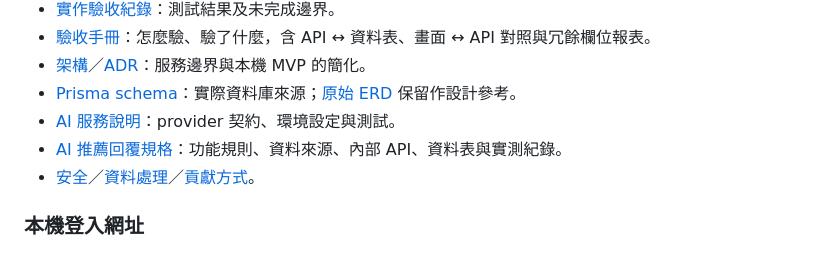
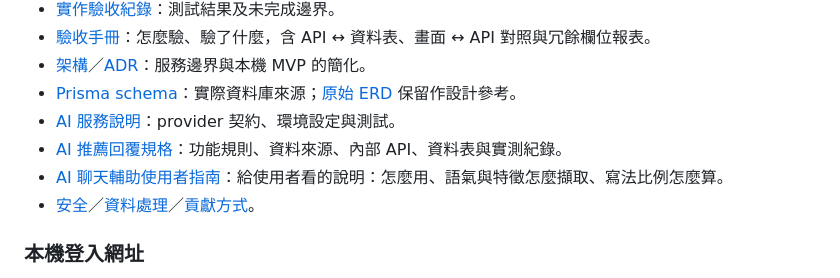
Before and after one commit to mimimeowmeo/ai-dating-platform, a Markdown page: README.md, the part around the change. GitHub-like rendering.

```diff
--- a/README.md
+++ b/README.md
@@ -158,6 +158,7 @@ Phase 8–10 的其他推薦 AI、對話分析與持續學習尚未實作。Phas
 - [Prisma schema](apps/api/prisma/schema.prisma)：實際資料庫來源；[原始 ERD](docs/database/ERD.md) 保留作設計參考。
 - [AI 服務說明](services/ai/README.md)：provider 契約、環境設定與測試。
 - [AI 推薦回覆規格](docs/ai/REPLY-SUGGESTIONS-SPEC.md)：功能規則、資料來源、內部 API、資料表與實測紀錄。
+- [AI 聊天輔助使用者指南](docs/ai/AI-ASSIST-USER-GUIDE.md)：給使用者看的說明：怎麼用、語氣與特徵怎麼擷取、寫法比例怎麼算。
 - [安全](SECURITY.md)／[資料處理](PRIVACY.md)／[貢獻方式](CONTRIBUTING.md)。
 
 ### 本機登入網址
```
Also changed, not shown: docs/ai/AI-ASSIST-USER-GUIDE.md (added, +474 -0 lines), docs/ai/REPLY-SUGGESTIONS-SPEC.md (+1 -0 lines).
